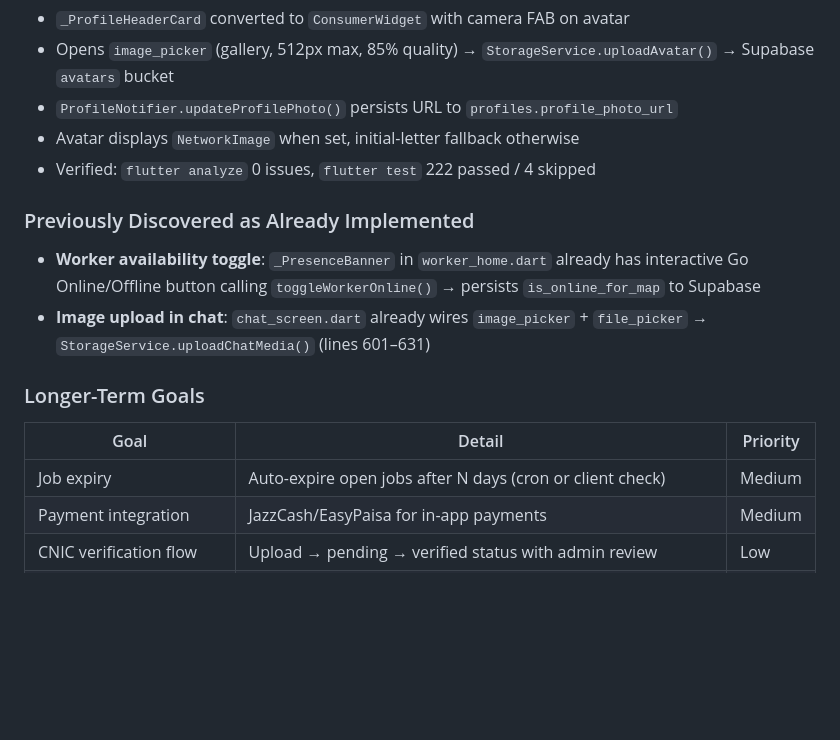
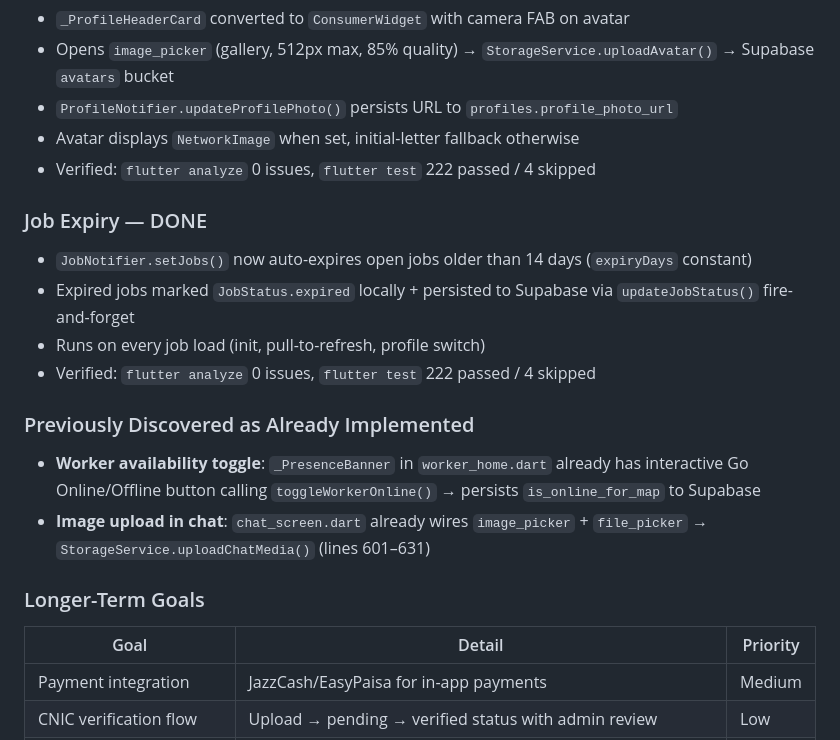
Before and after one commit to zainaqdas/rozgar, a Markdown page: CONTEXT.md, the part around the change. GitHub-like rendering; blank space fills up the shorter version.

Commit message:
docs: update CONTEXT.md — job expiry done, remove from roadmap JobNotifier.setJobs() auto-expires open jobs older than 14 days Expired jobs marked JobStatus.expired + persisted to Supabase Removed Job expiry from Longer-Term Goals table

```diff
--- a/CONTEXT.md
+++ b/CONTEXT.md
@@ -246,6 +246,12 @@ with real Supabase OTP.
 - Avatar displays `NetworkImage` when set, initial-letter fallback otherwise
 - Verified: `flutter analyze` 0 issues, `flutter test` 222 passed / 4 skipped
 
+### Job Expiry — DONE
+- `JobNotifier.setJobs()` now auto-expires open jobs older than 14 days (`expiryDays` constant)
+- Expired jobs marked `JobStatus.expired` locally + persisted to Supabase via `updateJobStatus()` fire-and-forget
+- Runs on every job load (init, pull-to-refresh, profile switch)
+- Verified: `flutter analyze` 0 issues, `flutter test` 222 passed / 4 skipped
+
 ### Previously Discovered as Already Implemented
 - **Worker availability toggle**: `_PresenceBanner` in `worker_home.dart` already has interactive Go Online/Offline button calling `toggleWorkerOnline()` → persists `is_online_for_map` to Supabase
 - **Image upload in chat**: `chat_screen.dart` already wires `image_picker` + `file_picker` → `StorageService.uploadChatMedia()` (lines 601–631)
@@ -253,7 +259,6 @@ with real Supabase OTP.
 ### Longer-Term Goals
 | Goal | Detail | Priority |
 |------|--------|----------|
-| Job expiry | Auto-expire open jobs after N days (cron or client check) | Medium |
 | Payment integration | JazzCash/EasyPaisa for in-app payments | Medium |
 | CNIC verification flow | Upload → pending → verified status with admin review | Low |
 | Analytics dashboard | Employer: job views, application rates. Worker: profile views, hire rate | Low |
```
